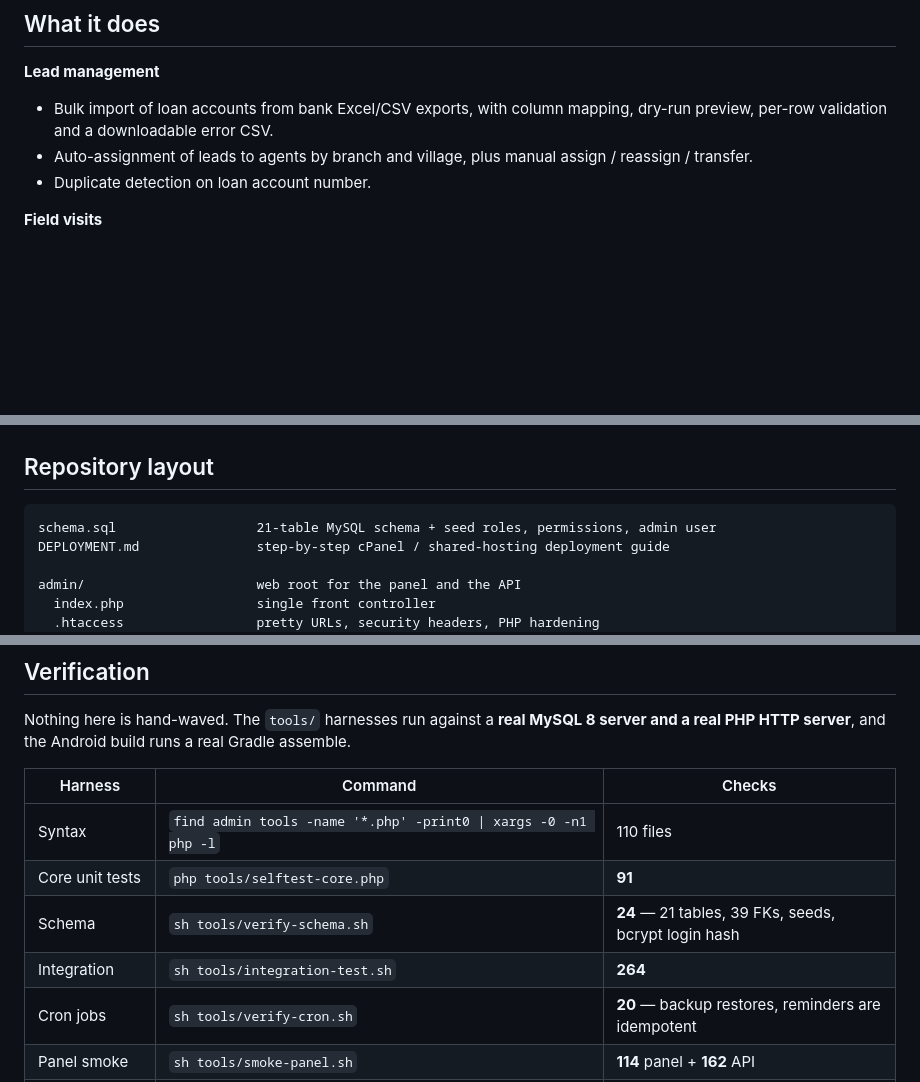
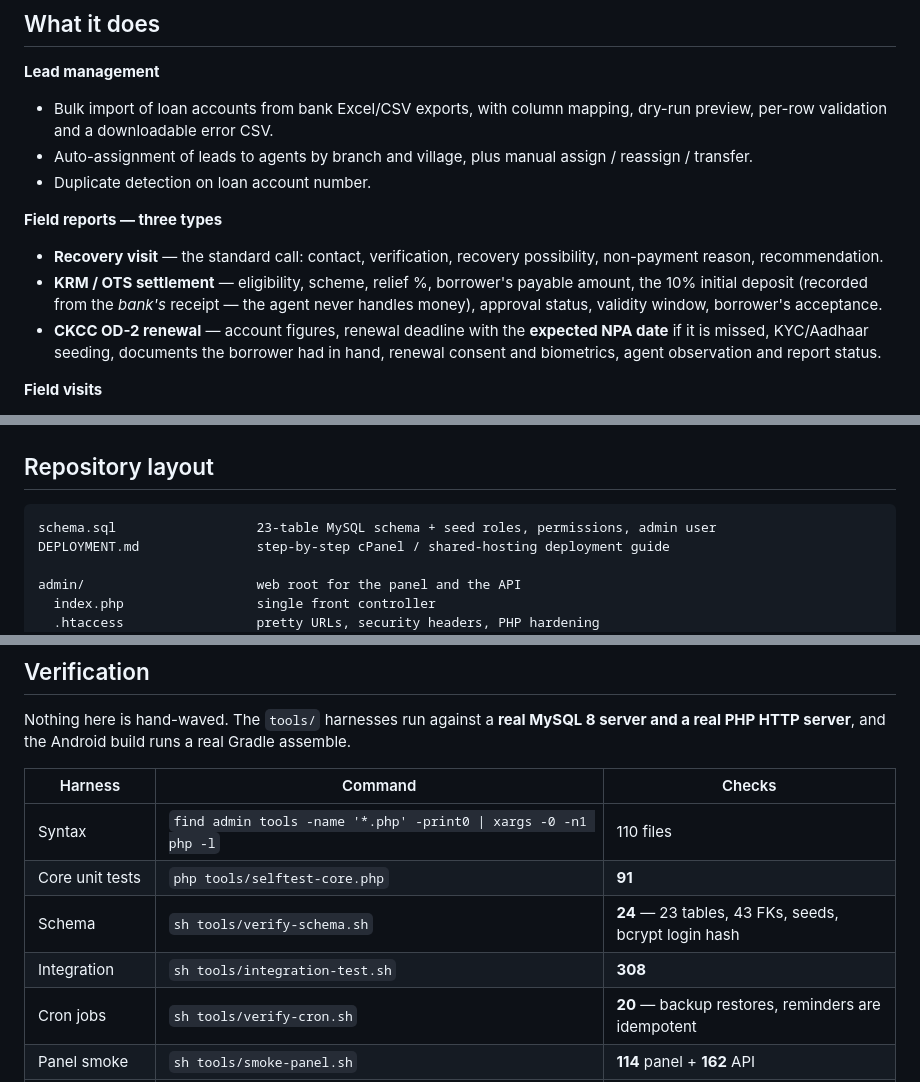
Before and after one commit to dhdhdh51/Bankmitra2, a Markdown page: README.md, 3 parts joined by grey strips. GitHub-like rendering; blank space fills up the shorter version.

Commit message:
docs: describe the three field report types and refresh the counts
23 tables / 43 FKs, integration 264 -> 308, 852 assertions total.

````diff
--- a/README.md
+++ b/README.md
@@ -41,6 +41,16 @@ never processes a payment** — repayment always happens through the bank's own
 - Auto-assignment of leads to agents by branch and village, plus manual
   assign / reassign / transfer.
 - Duplicate detection on loan account number.
+
+**Field reports — three types**
+- **Recovery visit** — the standard call: contact, verification, recovery
+  possibility, non-payment reason, recommendation.
+- **KRM / OTS settlement** — eligibility, scheme, relief %, borrower's payable
+  amount, the 10% initial deposit (recorded from the *bank's* receipt — the agent
+  never handles money), approval status, validity window, borrower's acceptance.
+- **CKCC OD-2 renewal** — account figures, renewal deadline with the **expected
+  NPA date** if it is missed, KYC/Aadhaar seeding, documents the borrower had in
+  hand, renewal consent and biometrics, agent observation and report status.
 
 **Field visits**
 - Agent opens a lead, records outcome (paid, promised, refused, not found,
@@ -87,7 +97,7 @@ and no table in [`schema.sql`](schema.sql) has a latitude, longitude or attendan
 ## Repository layout
 
 ```
-schema.sql                  21-table MySQL schema + seed roles, permissions, admin user
+schema.sql                  23-table MySQL schema + seed roles, permissions, admin user
 DEPLOYMENT.md               step-by-step cPanel / shared-hosting deployment guide
 
 admin/                      web root for the panel and the API
@@ -316,8 +326,8 @@ and a real PHP HTTP server**, and the Android build runs a real Gradle assemble.
 |---|---|---|
 | Syntax | `find admin tools -name '*.php' -print0 \| xargs -0 -n1 php -l` | 110 files |
 | Core unit tests | `php tools/selftest-core.php` | **91** |
-| Schema | `sh tools/verify-schema.sh` | **24** — 21 tables, 39 FKs, seeds, bcrypt login hash |
-| Integration | `sh tools/integration-test.sh` | **264** |
+| Schema | `sh tools/verify-schema.sh` | **24** — 23 tables, 43 FKs, seeds, bcrypt login hash |
+| Integration | `sh tools/integration-test.sh` | **308** |
 | Cron jobs | `sh tools/verify-cron.sh` | **20** — backup restores, reminders are idempotent |
 | Panel smoke | `sh tools/smoke-panel.sh` | **114** panel + **162** API |
 | Android | `sh tools/verify-android.sh` | **87** unit tests + both APKs |
````
Also changed, not shown: other parts of README.md (+1 -1 lines).
